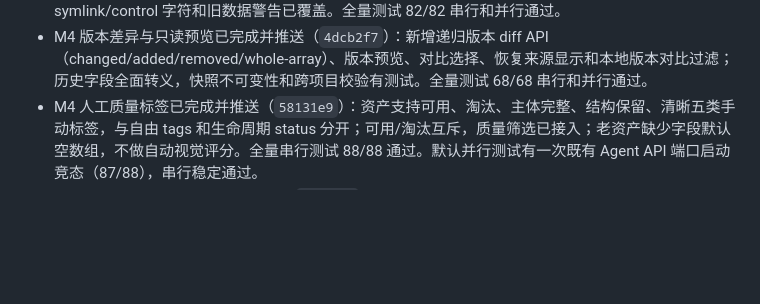
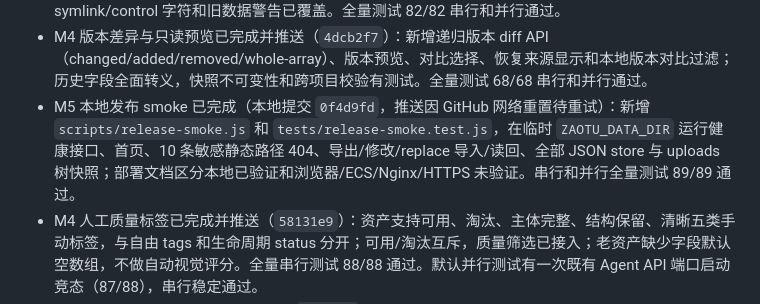
Before and after one commit to Xiao044/-, a Markdown page: agent/PROGRESS.md, the part around the change. Rendered like a GitHub page; blank space fills up the shorter version.

Commit message:
Document local release smoke

```diff
--- a/agent/PROGRESS.md
+++ b/agent/PROGRESS.md
@@ -44,6 +44,7 @@ Agent 后端核心、项目级运行记录、旧数据迁移、工作台基础
 - M4 项目导出/导入 UI 已完成并推送（`66b8801`）：项目工具支持 JSON 导出下载、JSON 文件选择导入、projectId 校验、显式 replace 确认、缺失上传 warning 展示、异步会话保护和安全文件名；保留结果图片手动导入。全量串行测试 84/84 通过。
 - M4 项目导出/导入已完成并推送（`4a92335`，Agent 导入竞态回归补充提交 `818d055`）：导出包含项目、版本、任务、资产和上传引用清单；导入严格校验 schema、projectId、版本/任务/资产归属、路径、重复 ID、大小和 replace 模式；跨 store 原子回滚、全局 mutation queue、Agent CAS、防 symlink/control 字符和旧数据警告已覆盖。全量测试 82/82 串行和并行通过。
 - M4 版本差异与只读预览已完成并推送（`4dcb2f7`）：新增递归版本 diff API（changed/added/removed/whole-array）、版本预览、对比选择、恢复来源显示和本地版本对比过滤；历史字段全面转义，快照不可变性和跨项目校验有测试。全量测试 68/68 串行和并行通过。
+- M5 本地发布 smoke 已完成（本地提交 `0f4d9fd`，推送因 GitHub 网络重置待重试）：新增 `scripts/release-smoke.js` 和 `tests/release-smoke.test.js`，在临时 `ZAOTU_DATA_DIR` 运行健康接口、首页、10 条敏感静态路径 404、导出/修改/replace 导入/读回、全部 JSON store 与 uploads 树快照；部署文档区分本地已验证和浏览器/ECS/Nginx/HTTPS 未验证。串行和并行全量测试 89/89 通过。
 - M4 人工质量标签已完成并推送（`58131e9`）：资产支持可用、淘汰、主体完整、结构保留、清晰五类手动标签，与自由 tags 和生命周期 status 分开；可用/淘汰互斥，质量筛选已接入；老资产缺少字段默认空数组，不做自动视觉评分。全量串行测试 88/88 通过。默认并行测试有一次既有 Agent API 端口启动竞态（87/88），串行稳定通过。
 - M4 资产生命周期 UI 已完成并推送（`60007ce`）：资产卡片支持 temp/archived/invalid 状态切换；已删除筛选和恢复；projectId 与完整 URL 复制；删除、收藏、标签和状态变更后保留当前筛选并安全刷新。全量测试 66/66 串行和并行通过。
 - M4 资产筛选和元数据显示已完成并推送（`fe307a6`）：资产库新增 jobId、attemptId、创建起止时间筛选，日期上界按整日包含；卡片展示 assetId、candidateId、创建/更新时间、归档时间、来源/归档链接；链接协议白名单防止不安全 href。全量测试 66/66 串行通过；并行偶发 Agent API 共享数据竞态已记录。
```
